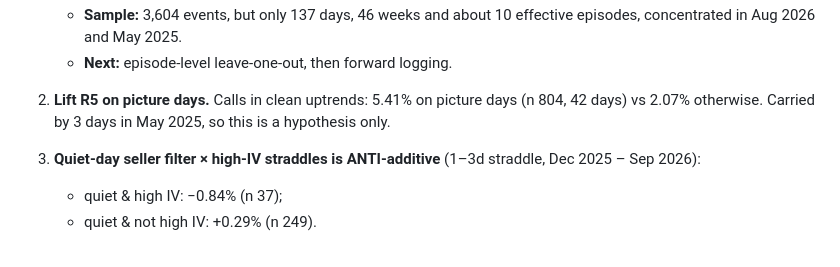
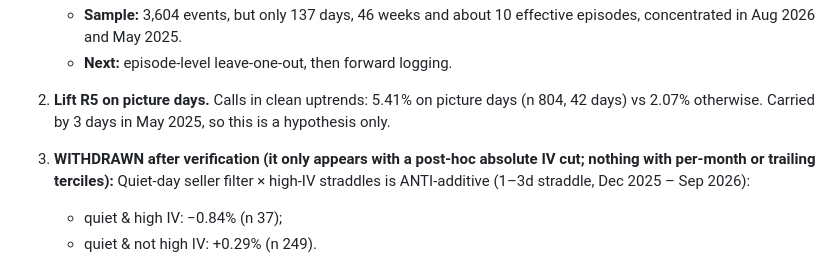
Before and after one commit to tejasd90/de_signals_on_fly, a Markdown page: docs/ML/REVIEW_2026-10-07.md, the part around the change. Rendered like a GitHub page.

```diff
--- a/docs/ML/REVIEW_2026-10-07.md
+++ b/docs/ML/REVIEW_2026-10-07.md
@@ -39,7 +39,7 @@ preliminary and comes from the review.
    - **Next:** episode-level leave-one-out, then forward logging.
 2. **Lift R5 on picture days.** Calls in clean uptrends: 5.41% on picture days (n 804, 42 days) vs 2.07%
    otherwise. Carried by 3 days in May 2025, so this is a hypothesis only.
-3. **Quiet-day seller filter × high-IV straddles is ANTI-additive** (1–3d straddle, Dec 2025 – Sep 2026):
+3. **WITHDRAWN after verification (it only appears with a post-hoc absolute IV cut; nothing with per-month or trailing terciles):** Quiet-day seller filter × high-IV straddles is ANTI-additive (1–3d straddle, Dec 2025 – Sep 2026):
    - quiet & high IV: −0.84% (n 37);
    - quiet & not high IV: +0.29% (n 249).
 
```
Also changed, not shown: docs/ML/OPTION_SELLING.md (+6 -0 lines), docs/ML/SETUPS.md (+26 -11 lines).
